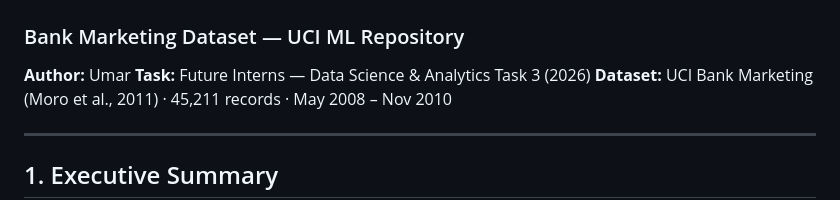
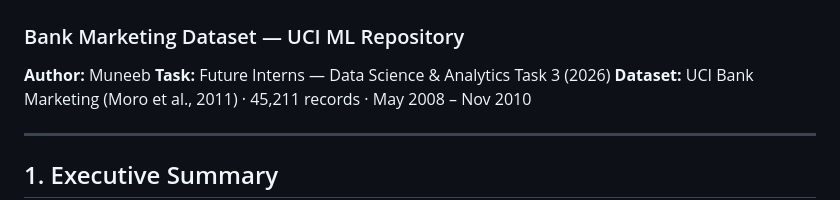
Before and after one commit to Muneeb2772/Future_DS_03, a Markdown page: REPORT.md, the part around the change. GitHub-like rendering.

```diff
--- a/REPORT.md
+++ b/REPORT.md
@@ -1,7 +1,7 @@
 # Marketing Funnel & Conversion Performance Analysis
 ### Bank Marketing Dataset — UCI ML Repository
 
-**Author:** Umar
+**Author:** Muneeb
 **Task:** Future Interns — Data Science & Analytics Task 3 (2026)
 **Dataset:** UCI Bank Marketing (Moro et al., 2011) · 45,211 records · May 2008 – Nov 2010
 
```
